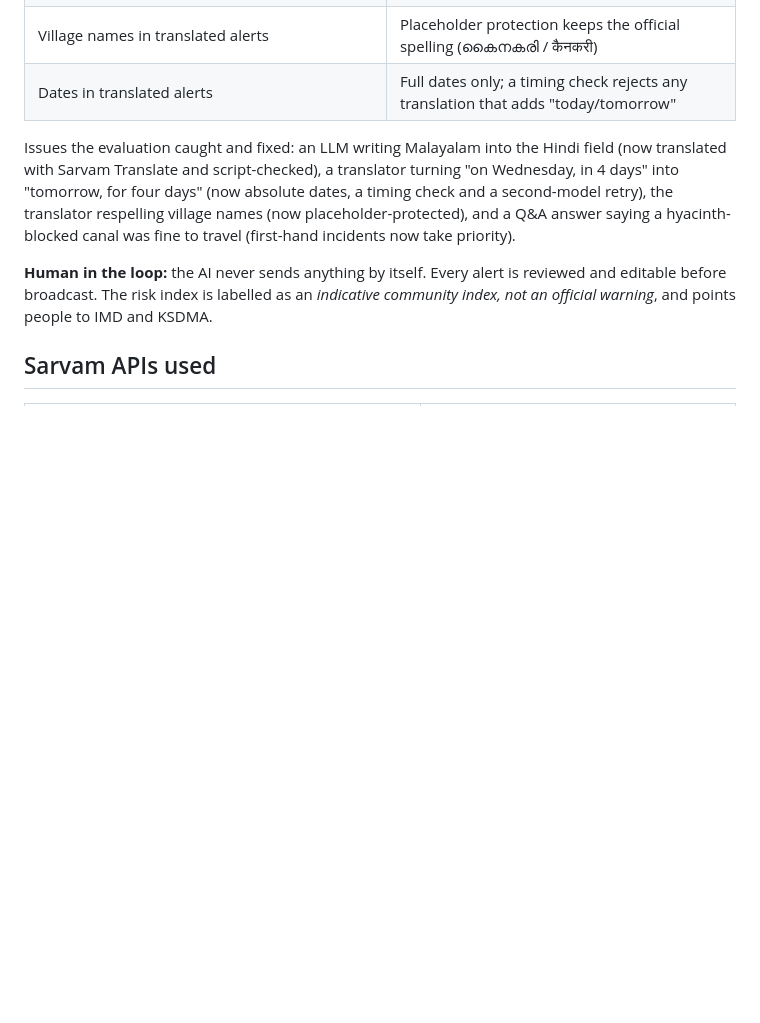
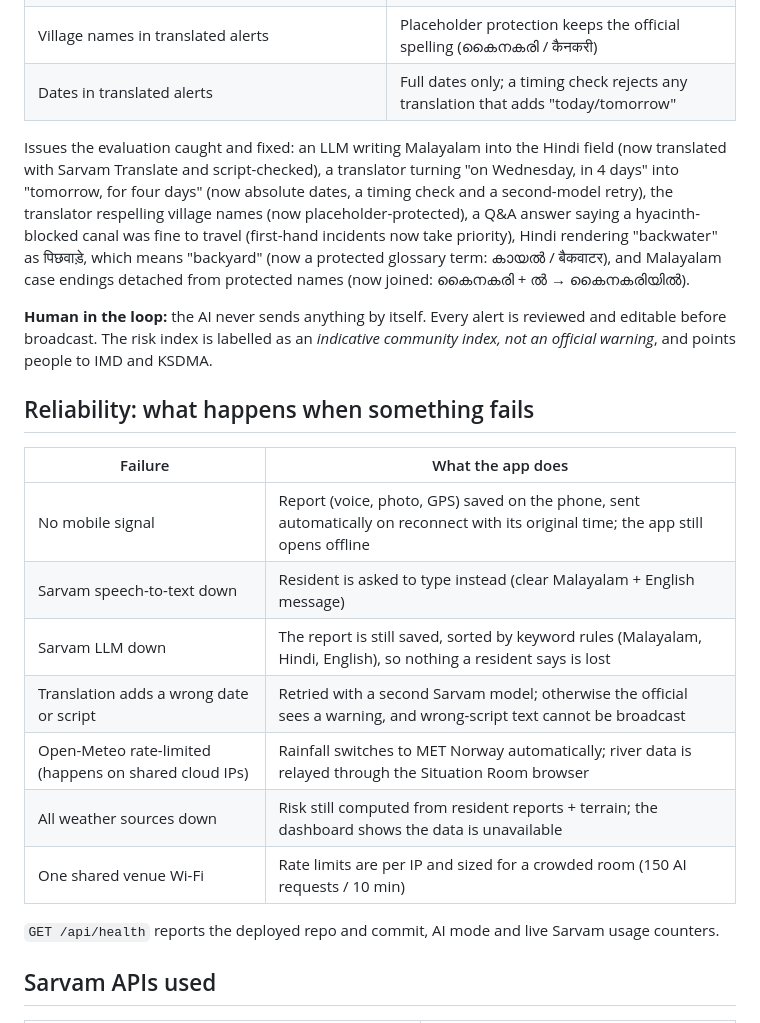
Before and after one commit to hemanthbs54/kayal_Saathi, a Markdown page: README.md, the part around one of its changes. Rendered like a GitHub page; blank space fills up the shorter version.

```diff
--- a/README.md
+++ b/README.md
@@ -96,9 +97,23 @@ Much of Kuttanad is farmed **below sea level** behind earthen bunds. When rain a
 | Village names in translated alerts | Placeholder protection keeps the official spelling (കൈനകരി / कैनकरी) |
 | Dates in translated alerts | Full dates only; a timing check rejects any translation that adds "today/tomorrow" |
 
-Issues the evaluation caught and fixed: an LLM writing Malayalam into the Hindi field (now translated with Sarvam Translate and script-checked), a translator turning "on Wednesday, in 4 days" into "tomorrow, for four days" (now absolute dates, a timing check and a second-model retry), the translator respelling village names (now placeholder-protected), and a Q&A answer saying a hyacinth-blocked canal was fine to travel (first-hand incidents now take priority).
+Issues the evaluation caught and fixed: an LLM writing Malayalam into the Hindi field (now translated with Sarvam Translate and script-checked), a translator turning "on Wednesday, in 4 days" into "tomorrow, for four days" (now absolute dates, a timing check and a second-model retry), the translator respelling village names (now placeholder-protected), a Q&A answer saying a hyacinth-blocked canal was fine to travel (first-hand incidents now take priority), Hindi rendering "backwater" as पिछवाड़े, which means "backyard" (now a protected glossary term: കായൽ / बैकवाटर), and Malayalam case endings detached from protected names (now joined: കൈനകരി + ൽ → കൈനകരിയിൽ).
 
 **Human in the loop:** the AI never sends anything by itself. Every alert is reviewed and editable before broadcast. The risk index is labelled as an *indicative community index, not an official warning*, and points people to IMD and KSDMA.
+
+## Reliability: what happens when something fails
+
+| Failure | What the app does |
+|---|---|
+| No mobile signal | Report (voice, photo, GPS) saved on the phone, sent automatically on reconnect with its original time; the app still opens offline |
+| Sarvam speech-to-text down | Resident is asked to type instead (clear Malayalam + English message) |
+| Sarvam LLM down | The report is still saved, sorted by keyword rules (Malayalam, Hindi, English), so nothing a resident says is lost |
+| Translation adds a wrong date or script | Retried with a second Sarvam model; otherwise the official sees a warning, and wrong-script text cannot be broadcast |
+| Open-Meteo rate-limited (happens on shared cloud IPs) | Rainfall switches to MET Norway automatically; river data is relayed through the Situation Room browser |
+| All weather sources down | Risk still computed from resident reports + terrain; the dashboard shows the data is unavailable |
+| One shared venue Wi-Fi | Rate limits are per IP and sized for a crowded room (150 AI requests / 10 min) |
+
+`GET /api/health` reports the deployed repo and commit, AI mode and live Sarvam usage counters.
 
 ## Sarvam APIs used
 
```
Also changed, not shown: other parts of README.md (+32 -6 lines), docs/screenshots/12-test-results.png, 3 other files.
